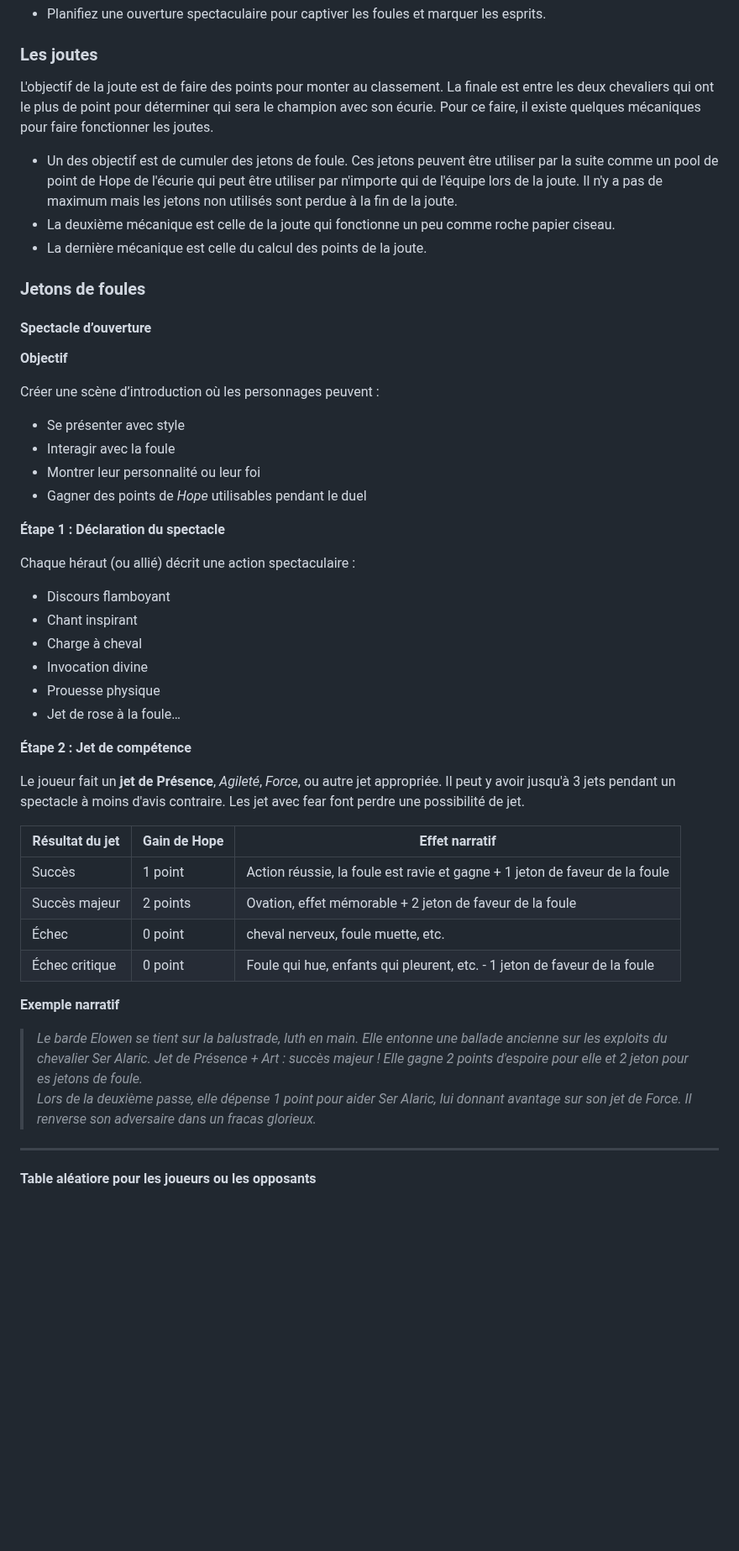
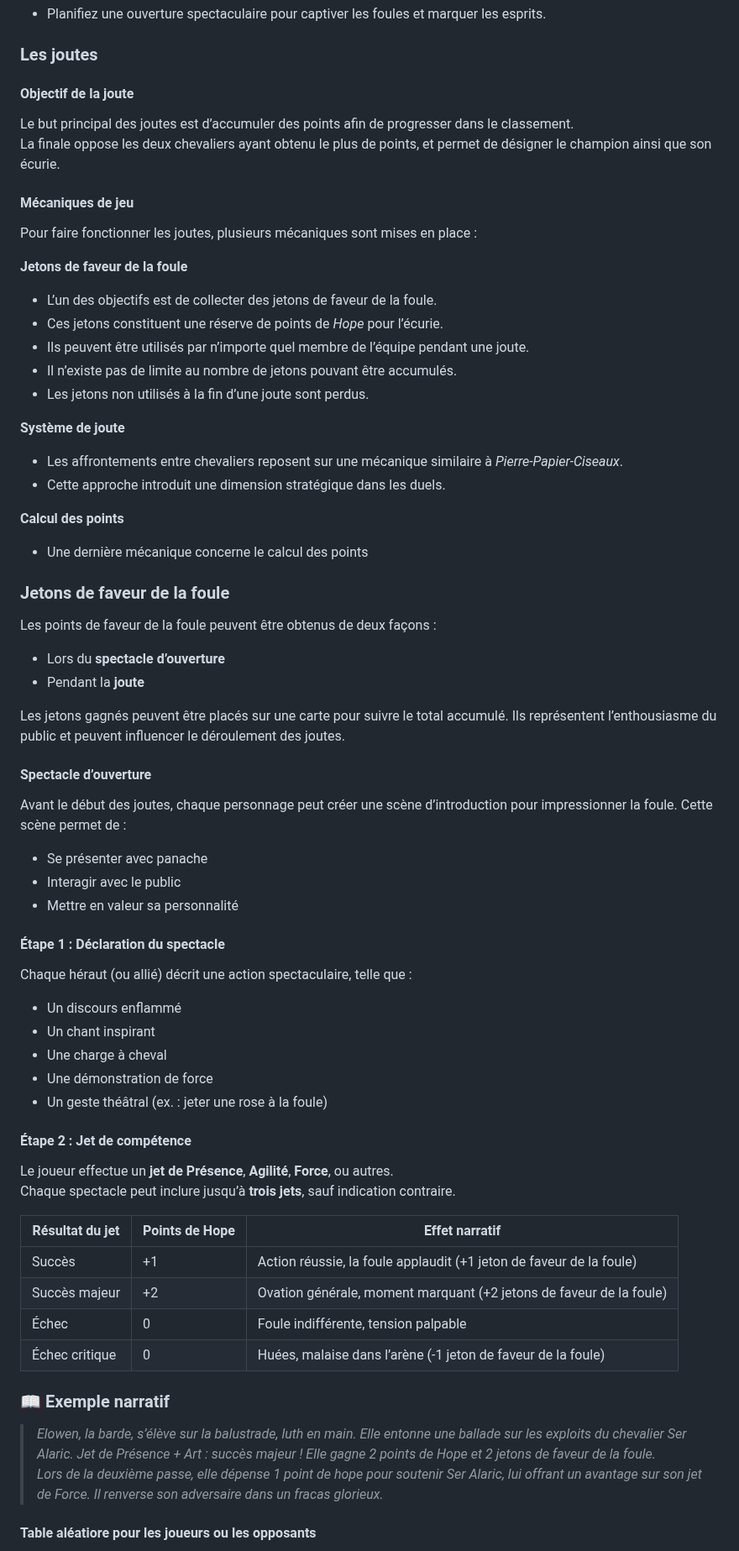
Before and after one commit to TerresPerdues/Terresperdues, a Markdown page: DAGGERHEART/LesTerresdAvant.md, the part around one of its changes. Shown at 84% size. Drawn GitHub-style; blank space fills up the shorter version.

```diff
--- a/DAGGERHEART/LesTerresdAvant.md
+++ b/DAGGERHEART/LesTerresdAvant.md
@@ -405,54 +405,72 @@ Les joutes sont parfois interrompues par des manifestations druidiques ou des ap
 
 ### Les joutes
 
-L'objectif de la joute est de faire des points pour monter au classement. La finale est entre les deux chevaliers qui ont le plus de point pour déterminer qui sera le champion avec son écurie.
-Pour ce faire, il existe quelques mécaniques pour faire fonctionner les joutes.
-- Un des objectif est de cumuler des jetons de foule. Ces jetons peuvent être utiliser par la suite comme un pool de point de Hope de l'écurie qui peut être utiliser par n'importe qui de l'équipe lors de la joute.
-Il n'y a pas de maximum mais les jetons non utilisés sont perdue à la fin de la joute.
-- La deuxième mécanique est celle de la joute qui fonctionne un peu comme roche papier ciseau.
-- La dernière mécanique est celle du calcul des points de la joute.
+#### Objectif de la joute
 
-### Jetons de foules
+Le but principal des joutes est d’accumuler des points afin de progresser dans le classement.
+La finale oppose les deux chevaliers ayant obtenu le plus de points, et permet de désigner le champion ainsi que son écurie.
+
+#### Mécaniques de jeu
+
+Pour faire fonctionner les joutes, plusieurs mécaniques sont mises en place :
+
+**Jetons de faveur de la foule**
+
+- L’un des objectifs est de collecter des jetons de faveur de la foule.
+- Ces jetons constituent une réserve de points de *Hope* pour l’écurie.
+- Ils peuvent être utilisés par n’importe quel membre de l’équipe pendant une joute.
+- Il n’existe pas de limite au nombre de jetons pouvant être accumulés.
+- Les jetons non utilisés à la fin d’une joute sont perdus.
+
+**Système de joute**
+
+- Les affrontements entre chevaliers reposent sur une mécanique similaire à *Pierre-Papier-Ciseaux*.
+- Cette approche introduit une dimension stratégique dans les duels.
+
+**Calcul des points**
+
+- Une dernière mécanique concerne le calcul des points
+
+### Jetons de faveur de la foule
+
+Les points de faveur de la foule peuvent être obtenus de deux façons :
+- Lors du **spectacle d’ouverture**
+- Pendant la **joute**
+
+Les jetons gagnés peuvent être placés sur une carte pour suivre le total accumulé. Ils représentent l’enthousiasme du public et peuvent influencer le déroulement des joutes.
 
 #### Spectacle d’ouverture
 
-**Objectif**
+Avant le début des joutes, chaque personnage peut créer une scène d’introduction pour impressionner la foule. Cette scène permet de :
+- Se présenter avec panache
+- Interagir avec le public
+- Mettre en valeur sa personnalité
 
-Créer une scène d’introduction où les personnages peuvent :
-- Se présenter avec style
-- Interagir avec la foule
-- Montrer leur personnalité ou leur foi
-- Gagner des points de *Hope* utilisables pendant le duel
+#### Étape 1 : Déclaration du spectacle
 
+Chaque héraut (ou allié) décrit une action spectaculaire, telle que :
+- Un discours enflammé
+- Un chant inspirant
+- Une charge à cheval
+- Une démonstration de force
+- Un geste théâtral (ex. : jeter une rose à la foule)
 
-**Étape 1 : Déclaration du spectacle**
+#### Étape 2 : Jet de compétence
 
-Chaque héraut (ou allié) décrit une action spectaculaire :
-- Discours flamboyant
-- Chant inspirant
-- Charge à cheval
-- Invocation divine
-- Prouesse physique
-- Jet de rose à la foule…
+Le joueur effectue un **jet de Présence**, **Agilité**, **Force**, ou autres.
+Chaque spectacle peut inclure jusqu’à **trois jets**, sauf indication contraire.
 
-**Étape 2 : Jet de compétence**
+| Résultat du jet   | Points de Hope | Effet narratif                                      |
+|-------------------|----------------|-----------------------------------------------------|
+| Succès            | +1             | Action réussie, la foule applaudit (+1 jeton de faveur de la foule)       |
+| Succès majeur     | +2             | Ovation générale, moment marquant (+2 jetons de faveur de la foule)       |
+| Échec             | 0              | Foule indifférente, tension palpable                |
+| Échec critique    | 0              | Huées, malaise dans l’arène (-1 jeton de faveur de la foule)              |
 
-Le joueur fait un **jet de Présence**, *Agileté*, *Force*, ou autre jet appropriée. Il peut y avoir jusqu'à 3 jets pendant un spectacle à moins d'avis contraire. Les jet avec fear font perdre une possibilité de jet.
+### 📖 Exemple narratif
 
-| Résultat du jet | Gain de Hope | Effet narratif |
-|-----------------|--------------|----------------|
-| Succès          | 1 point      | Action réussie, la foule est ravie et gagne + 1 jeton de faveur de la foule |
-| Succès majeur   | 2 points     | Ovation, effet mémorable + 2 jeton de faveur de la foule|
-| Échec           | 0 point      | cheval nerveux, foule muette, etc.  |
-| Échec critique  | 0 point      | Foule qui hue, enfants qui pleurent, etc. - 1 jeton de faveur de la foule |
-
-**Exemple narratif**
-
->  *Le barde Elowen se tient sur la balustrade, luth en main. Elle entonne une ballade ancienne sur les exploits du chevalier Ser Alaric. Jet de Présence + Art : succès majeur ! Elle gagne 2 points d'espoire pour elle et 2 jeton pour es jetons de foule.*
->  *Lors de la deuxième passe, elle dépense 1 point pour aider Ser Alaric, lui donnant avantage sur son jet de Force. Il renverse son adversaire dans un fracas glorieux.*
-
----
-
+> *Elowen, la barde, s’élève sur la balustrade, luth en main. Elle entonne une ballade sur les exploits du chevalier Ser Alaric. Jet de Présence + Art : succès majeur ! Elle gagne 2 points de Hope et 2 jetons de faveur de la foule.*
+> *Lors de la deuxième passe, elle dépense 1 point de hope pour soutenir Ser Alaric, lui offrant un avantage sur son jet de Force. Il renverse son adversaire dans un fracas glorieux.*
 
 #### Table aléatiore pour les joueurs ou les opposants
 
```
Also changed, not shown: other parts of DAGGERHEART/LesTerresdAvant.md (+61 -43 lines).
